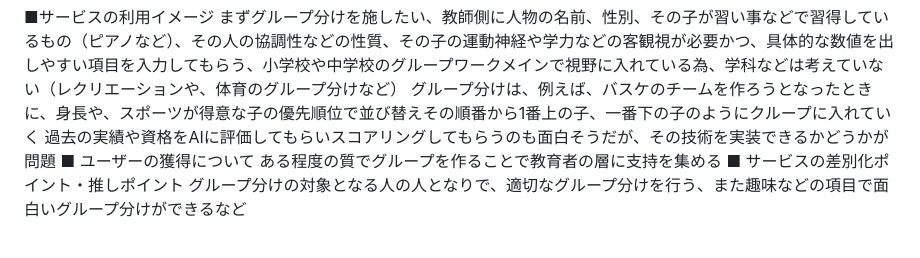
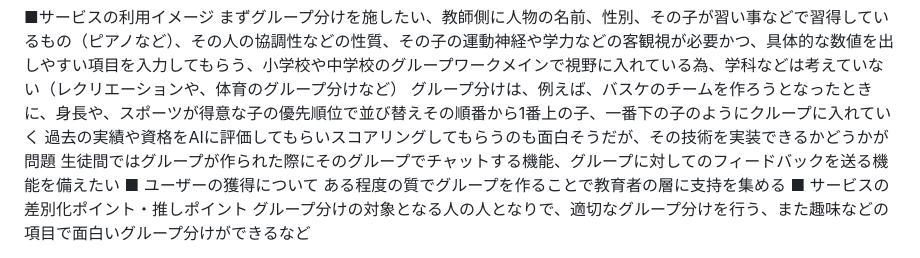
Before and after one commit to suger-tatsu/runteq_finalexam, a Markdown page: README.md, the part around the change. Rendered like a GitHub page.

Commit message:
README卒業試験

```diff
--- a/README.md
+++ b/README.md
@@ -12,6 +12,7 @@
 まずグループ分けを施したい、教師側に人物の名前、性別、その子が習い事などで習得しているもの（ピアノなど）、その人の協調性などの性質、その子の運動神経や学力などの客観視が必要かつ、具体的な数値を出しやすい項目を入力してもらう、小学校や中学校のグループワークメインで視野に入れている為、学科などは考えていない（レクリエーションや、体育のグループ分けなど）
 グループ分けは、例えば、バスケのチームを作ろうとなったときに、身長や、スポーツが得意な子の優先順位で並び替えその順番から1番上の子、一番下の子のようにクループに入れていく
 過去の実績や資格をAIに評価してもらいスコアリングしてもらうのも面白そうだが、その技術を実装できるかどうかが問題
+生徒間ではグループが作られた際にそのグループでチャットする機能、グループに対してのフィードバックを送る機能を備えたい
 ■ ユーザーの獲得について
 ある程度の質でグループを作ることで教育者の層に支持を集める
 ■ サービスの差別化ポイント・推しポイント
```
